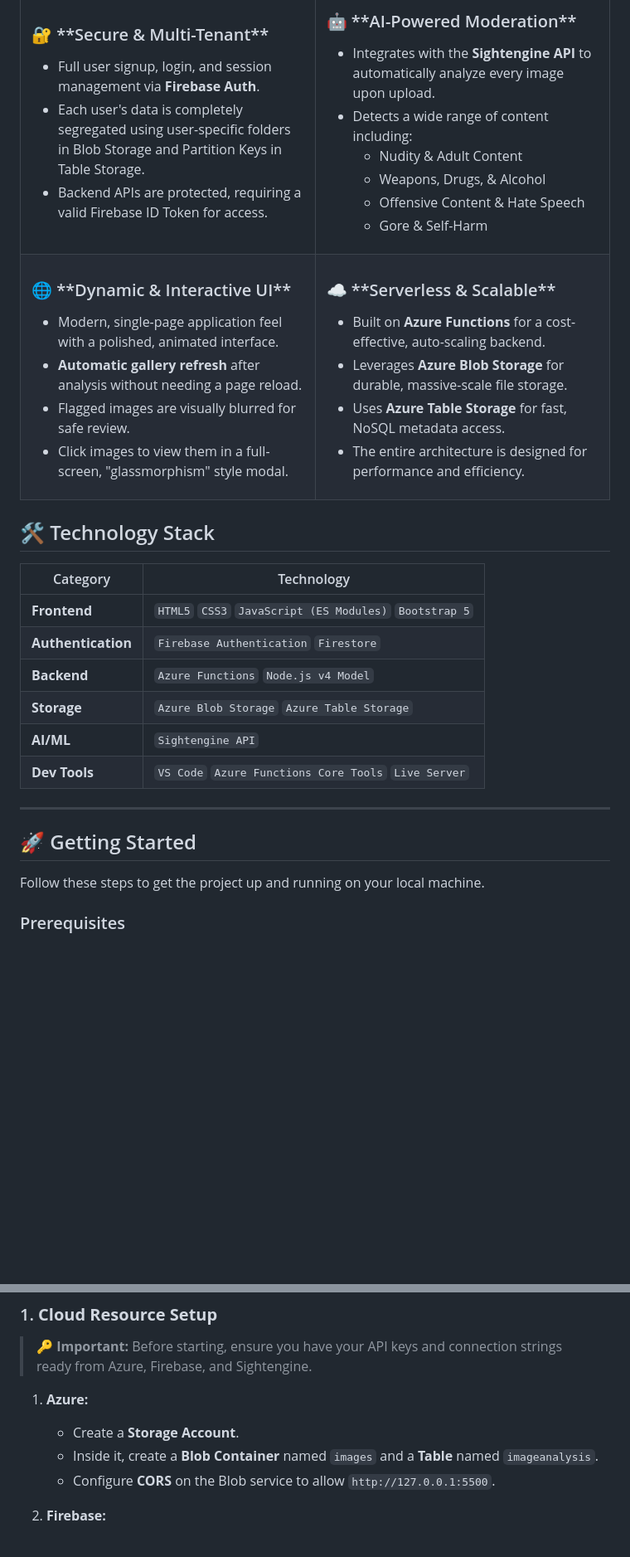
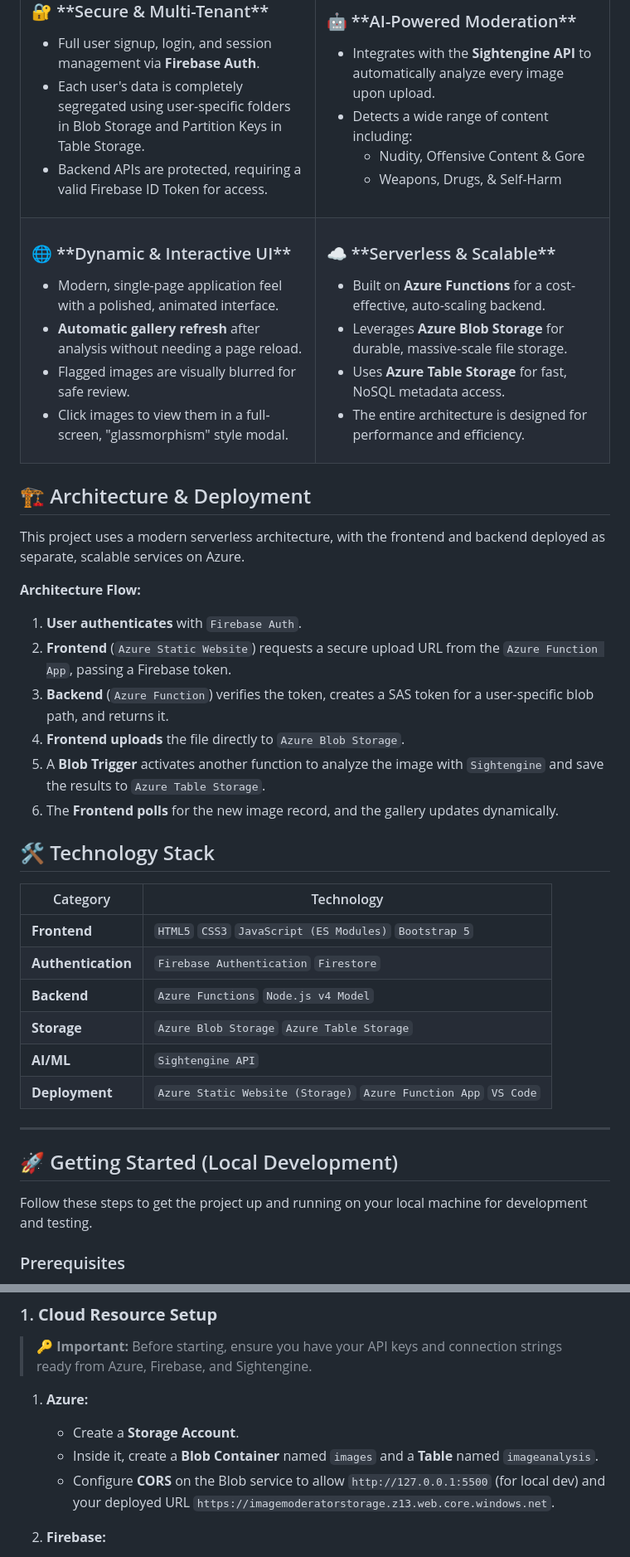
Before and after one commit to ahmedhafas105/ImageAnalyzer, a Markdown page: README.md, 2 parts joined by grey strips. Shown: that part at 83% size. GitHub-like rendering; blank space fills up the shorter version.

```diff
--- a/README.md
+++ b/README.md
@@ -42,10 +53,8 @@
         <li>Integrates with the <strong>Sightengine API</strong> to automatically analyze every image upon upload.</li>
         <li>Detects a wide range of content including:
           <ul>
-            <li>Nudity & Adult Content</li>
-            <li>Weapons, Drugs, & Alcohol</li>
-            <li>Offensive Content & Hate Speech</li>
-            <li>Gore & Self-Harm</li>
+            <li>Nudity, Offensive Content & Gore</li>
+            <li>Weapons, Drugs, & Self-Harm</li>
           </ul>
         </li>
       </ul>
@@ -73,6 +82,18 @@
   </tr>
 </table>
 
+## 🏗️ Architecture & Deployment
+
+This project uses a modern serverless architecture, with the frontend and backend deployed as separate, scalable services on Azure.
+
+**Architecture Flow:**
+1.  **User authenticates** with `Firebase Auth`.
+2.  **Frontend** (`Azure Static Website`) requests a secure upload URL from the `Azure Function App`, passing a Firebase token.
+3.  **Backend** (`Azure Function`) verifies the token, creates a SAS token for a user-specific blob path, and returns it.
+4.  **Frontend uploads** the file directly to `Azure Blob Storage`.
+5.  A **Blob Trigger** activates another function to analyze the image with `Sightengine` and save the results to `Azure Table Storage`.
+6.  The **Frontend polls** for the new image record, and the gallery updates dynamically.
+
 ## 🛠️ Technology Stack
 
 | Category         | Technology                                           |
@@ -82,13 +103,13 @@
 | **Backend**      | `Azure Functions` `Node.js v4 Model`                 |
 | **Storage**      | `Azure Blob Storage` `Azure Table Storage`             |
 | **AI/ML**        | `Sightengine API`                                    |
-| **Dev Tools**    | `VS Code` `Azure Functions Core Tools` `Live Server` |
+| **Deployment**   | `Azure Static Website (Storage)` `Azure Function App` `VS Code`|
 
 ---
 
-## 🚀 Getting Started
+## 🚀 Getting Started (Local Development)
 
-Follow these steps to get the project up and running on your local machine.
+Follow these steps to get the project up and running on your local machine for development and testing.
 
 ### Prerequisites
 
@@ -104,7 +125,7 @@ Follow these steps to get the project up and running on your local machine.
 1.  **Azure:**
     -   Create a **Storage Account**.
     -   Inside it, create a **Blob Container** named `images` and a **Table** named `imageanalysis`.
-    -   Configure **CORS** on the Blob service to allow `http://127.0.0.1:5500`.
+    -   Configure **CORS** on the Blob service to allow `http://127.0.0.1:5500` (for local dev) and your deployed URL `https://imagemoderatorstorage.z13.web.core.windows.net`.
 
 2.  **Firebase:**
     -   Create a new project.
```
Also changed, not shown: other parts of README.md (+17 -6 lines).
